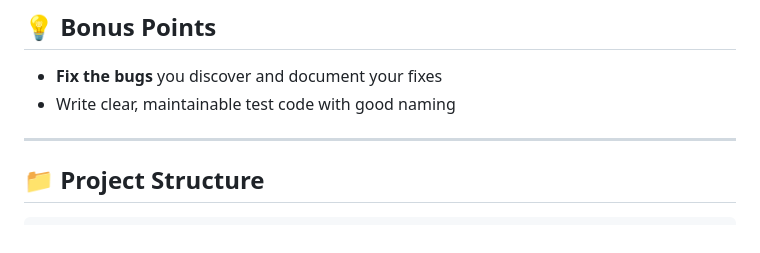
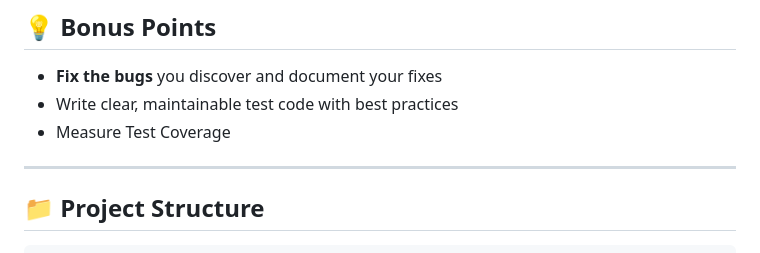
Before and after one commit to MingJae92/automation-tooling, a Markdown page: README.md, the part around the change. GitHub-like rendering.

Commit message:
Add bonus points

```diff
--- a/README.md
+++ b/README.md
@@ -214,7 +214,8 @@ def test_login():
 ## 💡 Bonus Points
 
 - **Fix the bugs** you discover and document your fixes
-- Write clear, maintainable test code with good naming
+- Write clear, maintainable test code with best practices
+- Measure Test Coverage
 
 ---
 
```
